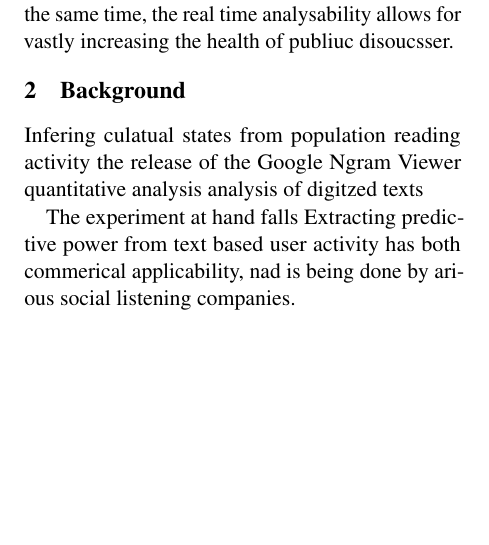
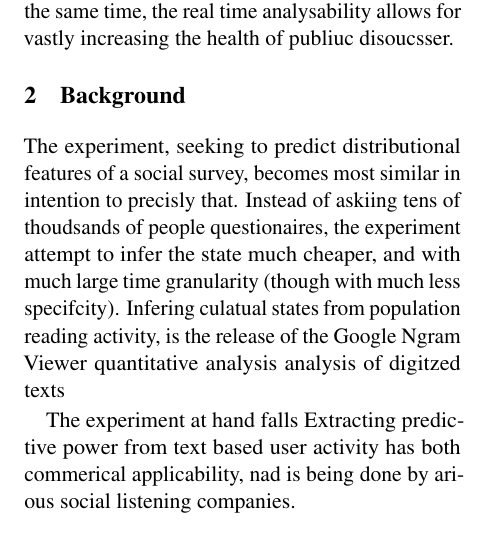
Before and after one commit to syrkis/virian, a LaTeX paper (paper/main.tex, which reads paper/sections/background.tex): part of one column of page 1 of 3, cut so that both start at the same text, the shorter picture padded with empty space. Compiled offline with pdfLaTeX.

Commit message:
more bad writing to get rid of blank pages

```diff
--- a/paper/sections/background.tex
+++ b/paper/sections/background.tex
@@ -1,4 +1,8 @@
-Infering culatual states from population reading activity
+The experiment, seeking to predict distributional features of a social survey, becomes most similar in intention to precisly that.
+Instead of askiing tens of thoudsands of people questionaires,
+the experiment attempt to infer the state much cheaper, and with much large time granularity (though with much less specifcity).
+Infering culatual states from population reading activity,
+is
  the release of the Google Ngram Viewer quantitative analysis analysis of digitzed texts
 
 
```
Also changed, not shown: paper/sections/data.tex (+5 -5 lines), paper/sections/method.tex (+2 -2 lines).
